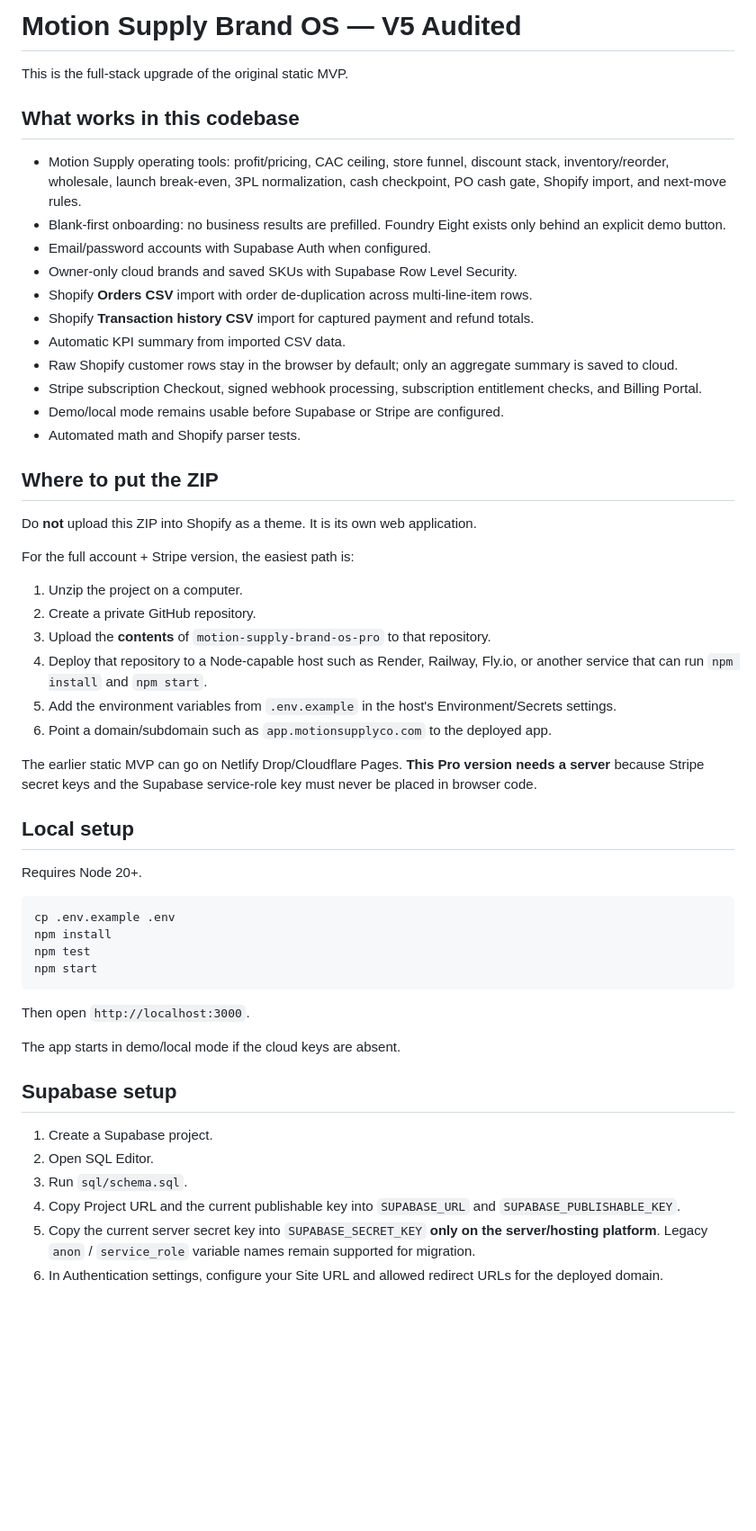
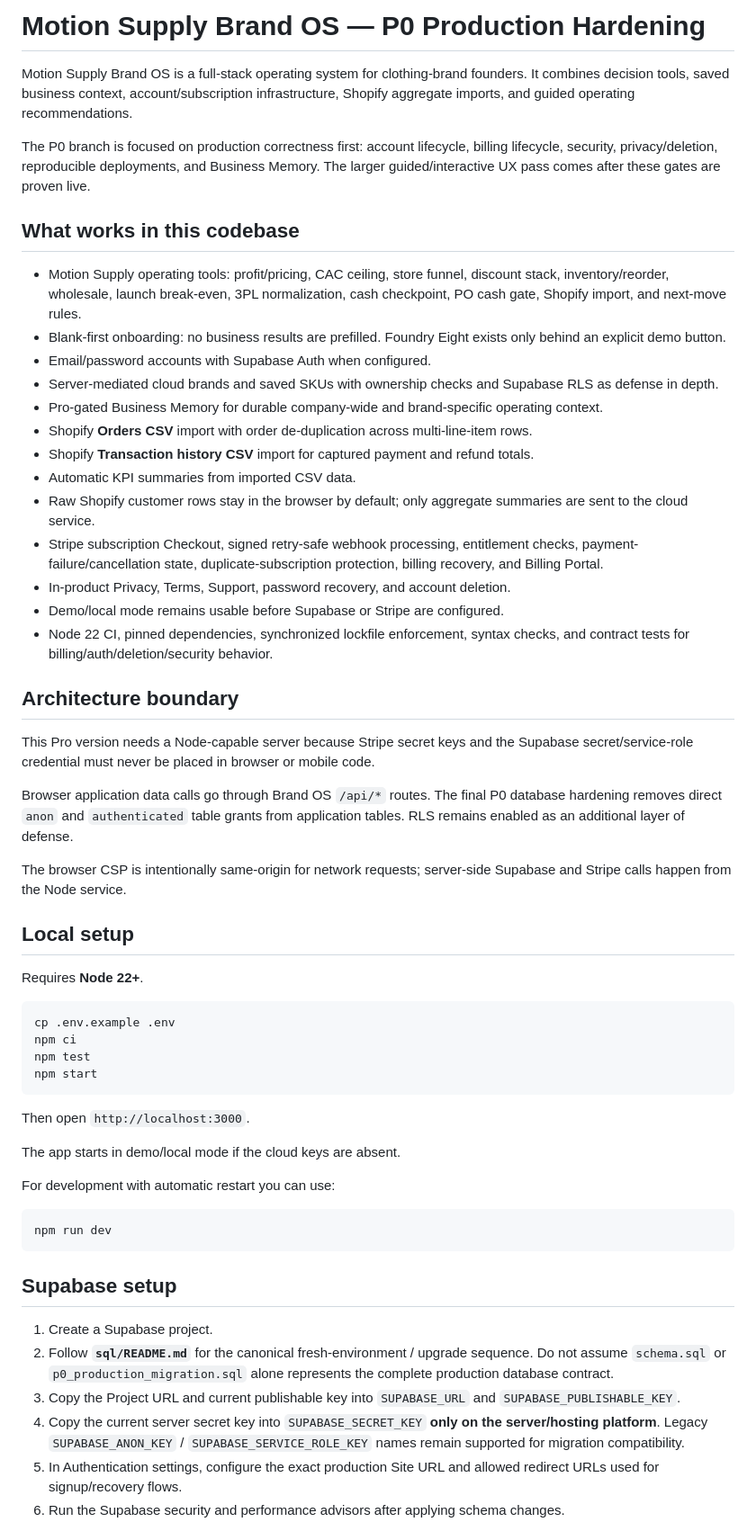
Before and after one commit to motionsupplyco/motion-supply-brand-os, a Markdown page: README.md, the part around one of its changes. Shown at 90% size. Rendered like a GitHub page; blank space fills up the shorter version.

````diff
--- a/README.md
+++ b/README.md
@@ -1,43 +1,40 @@
-# Motion Supply Brand OS — V5 Audited
+# Motion Supply Brand OS — P0 Production Hardening
 
-This is the full-stack upgrade of the original static MVP.
+Motion Supply Brand OS is a full-stack operating system for clothing-brand founders. It combines decision tools, saved business context, account/subscription infrastructure, Shopify aggregate imports, and guided operating recommendations.
+
+The P0 branch is focused on production correctness first: account lifecycle, billing lifecycle, security, privacy/deletion, reproducible deployments, and Business Memory. The larger guided/interactive UX pass comes after these gates are proven live.
 
 ## What works in this codebase
 
 - Motion Supply operating tools: profit/pricing, CAC ceiling, store funnel, discount stack, inventory/reorder, wholesale, launch break-even, 3PL normalization, cash checkpoint, PO cash gate, Shopify import, and next-move rules.
 - Blank-first onboarding: no business results are prefilled. Foundry Eight exists only behind an explicit demo button.
 - Email/password accounts with Supabase Auth when configured.
-- Owner-only cloud brands and saved SKUs with Supabase Row Level Security.
+- Server-mediated cloud brands and saved SKUs with ownership checks and Supabase RLS as defense in depth.
+- Pro-gated Business Memory for durable company-wide and brand-specific operating context.
 - Shopify **Orders CSV** import with order de-duplication across multi-line-item rows.
 - Shopify **Transaction history CSV** import for captured payment and refund totals.
-- Automatic KPI summary from imported CSV data.
-- Raw Shopify customer rows stay in the browser by default; only an aggregate summary is saved to cloud.
-- Stripe subscription Checkout, signed webhook processing, subscription entitlement checks, and Billing Portal.
+- Automatic KPI summaries from imported CSV data.
+- Raw Shopify customer rows stay in the browser by default; only aggregate summaries are sent to the cloud service.
+- Stripe subscription Checkout, signed retry-safe webhook processing, entitlement checks, payment-failure/cancellation state, duplicate-subscription protection, billing recovery, and Billing Portal.
+- In-product Privacy, Terms, Support, password recovery, and account deletion.
 - Demo/local mode remains usable before Supabase or Stripe are configured.
-- Automated math and Shopify parser tests.
+- Node 22 CI, pinned dependencies, synchronized lockfile enforcement, syntax checks, and contract tests for billing/auth/deletion/security behavior.
 
-## Where to put the ZIP
+## Architecture boundary
 
-Do **not** upload this ZIP into Shopify as a theme. It is its own web application.
+This Pro version needs a Node-capable server because Stripe secret keys and the Supabase secret/service-role credential must never be placed in browser or mobile code.
 
-For the full account + Stripe version, the easiest path is:
+Browser application data calls go through Brand OS `/api/*` routes. The final P0 database hardening removes direct `anon` and `authenticated` table grants from application tables. RLS remains enabled as an additional layer of defense.
 
-1. Unzip the project on a computer.
-2. Create a private GitHub repository.
-3. Upload the **contents** of `motion-supply-brand-os-pro` to that repository.
-4. Deploy that repository to a Node-capable host such as Render, Railway, Fly.io, or another service that can run `npm install` and `npm start`.
-5. Add the environment variables from `.env.example` in the host's Environment/Secrets settings.
-6. Point a domain/subdomain such as `app.motionsupplyco.com` to the deployed app.
-
-The earlier static MVP can go on Netlify Drop/Cloudflare Pages. **This Pro version needs a server** because Stripe secret keys and the Supabase service-role key must never be placed in browser code.
+The browser CSP is intentionally same-origin for network requests; server-side Supabase and Stripe calls happen from the Node service.
 
 ## Local setup
 
-Requires Node 20+.
+Requires **Node 22+**.
 
 ```bash
 cp .env.example .env
-npm install
+npm ci
 npm test
 npm start
 ```
@@ -46,12 +43,18 @@ Then open `http://localhost:3000`.
 
 The app starts in demo/local mode if the cloud keys are absent.
 
+For development with automatic restart you can use:
+
+```bash
+npm run dev
+```
+
 ## Supabase setup
 
 1. Create a Supabase project.
-2. Open SQL Editor.
-3. Run `sql/schema.sql`.
-4. Copy Project URL and the current publishable key into `SUPABASE_URL` and `SUPABASE_PUBLISHABLE_KEY`.
-5. Copy the current server secret key into `SUPABASE_SECRET_KEY` **only on the server/hosting platform**. Legacy `anon` / `service_role` variable names remain supported for migration.
-6. In Authentication settings, configure your Site URL and allowed redirect URLs for the deployed domain.
+2. Follow **`sql/README.md`** for the canonical fresh-environment / upgrade sequence. Do not assume `schema.sql` or `p0_production_migration.sql` alone represents the complete production database contract.
+3. Copy the Project URL and current publishable key into `SUPABASE_URL` and `SUPABASE_PUBLISHABLE_KEY`.
+4. Copy the current server secret key into `SUPABASE_SECRET_KEY` **only on the server/hosting platform**. Legacy `SUPABASE_ANON_KEY` / `SUPABASE_SERVICE_ROLE_KEY` names remain supported for migration compatibility.
+5. In Authentication settings, configure the exact production Site URL and allowed redirect URLs used for signup/recovery flows.
+6. Run the Supabase security and performance advisors after applying schema changes.
 
````
Also changed, not shown: other parts of README.md (+83 -23 lines).
